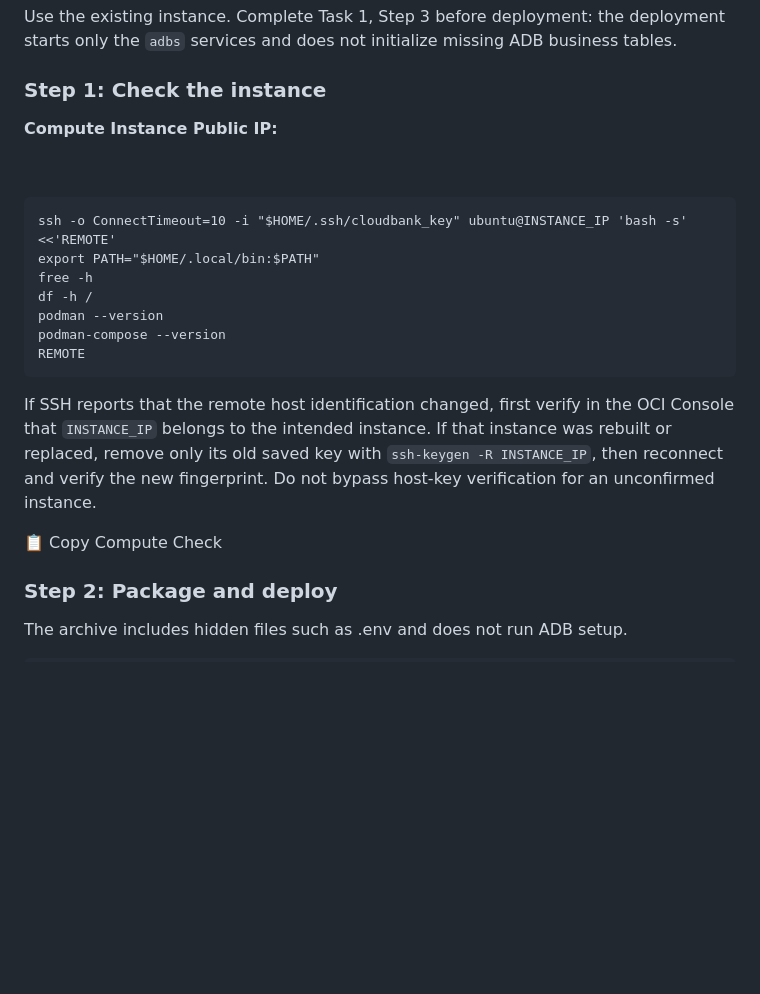
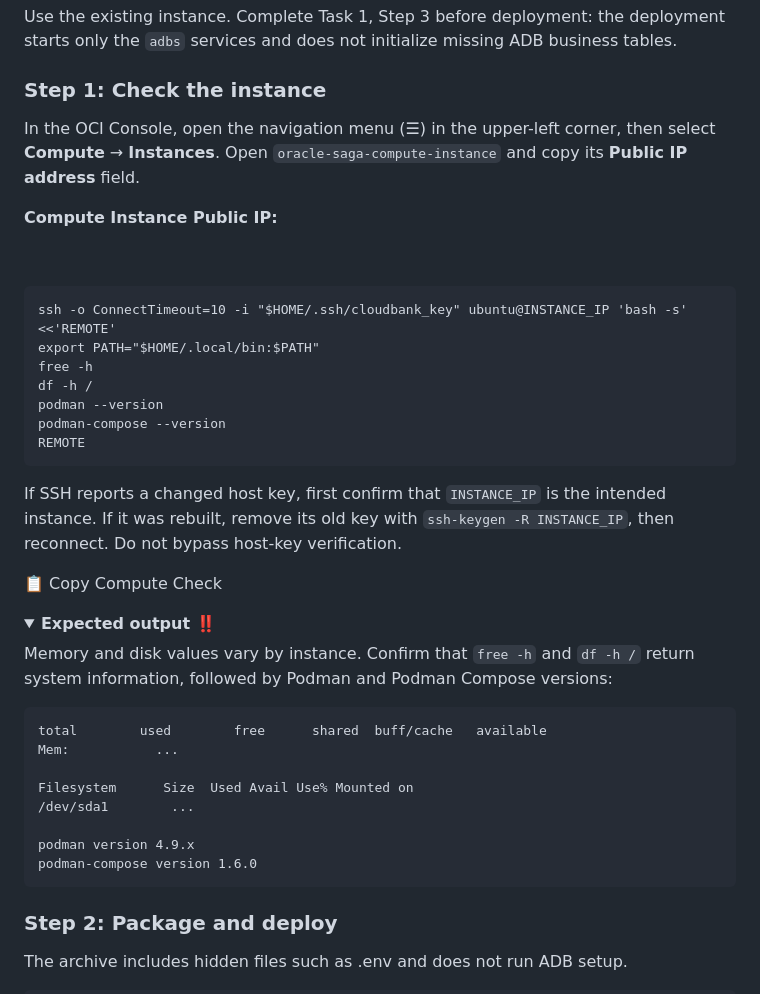
Before and after one commit to sgerrits2/Oracle-SAGAS, a Markdown page: l5-demo/demo.md, the part around the change. Drawn GitHub-style; folded sections open; blank space fills up the shorter version.

Commit message:
lab 5 task 3 expected output

````diff
--- a/l5-demo/demo.md
+++ b/l5-demo/demo.md
@@ -218,6 +218,8 @@ Use the existing instance. Complete Task 1, Step 3 before deployment: the deploy
 
 ### Step 1: Check the instance
 
+In the OCI Console, open the navigation menu (☰) in the upper-left corner, then select **Compute** → **Instances**. Open `oracle-saga-compute-instance` and copy its **Public IP address** field.
+
 <div class="input-section">
 
 <strong>Compute Instance Public IP:</strong>
@@ -235,13 +237,30 @@ podman-compose --version
 REMOTE
 </code></pre>
 
-If SSH reports that the remote host identification changed, first verify in the OCI Console that `INSTANCE_IP` belongs to the intended instance. If that instance was rebuilt or replaced, remove only its old saved key with `ssh-keygen -R INSTANCE_IP`, then reconnect and verify the new fingerprint. Do not bypass host-key verification for an unconfirmed instance.
+If SSH reports a changed host key, first confirm that `INSTANCE_IP` is the intended instance. If it was rebuilt, remove its old key with `ssh-keygen -R INSTANCE_IP`, then reconnect. Do not bypass host-key verification.
 
 <div class="button-center">
 
 <button onclick="copyBlock('checkCompute', this)" class="copy-btn-pastel">📋 Copy Compute Check</button>
 
 </div>
+
+<details>
+<summary><strong>Expected output ‼️</strong></summary>
+
+Memory and disk values vary by instance. Confirm that `free -h` and `df -h /` return system information, followed by Podman and Podman Compose versions:
+
+```text
+total        used        free      shared  buff/cache   available
+Mem:           ...
+
+Filesystem      Size  Used Avail Use% Mounted on
+/dev/sda1        ...
+
+podman version 4.9.x
+podman-compose version 1.6.0
+```
+</details>
 
 ### Step 2: Package and deploy
 
````
